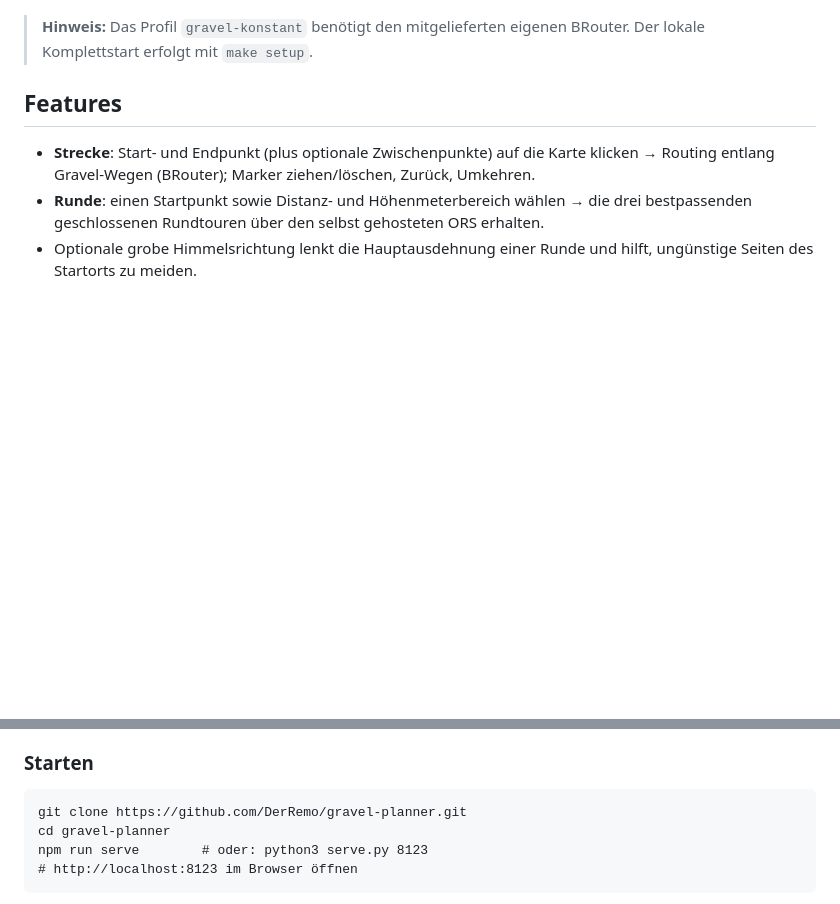
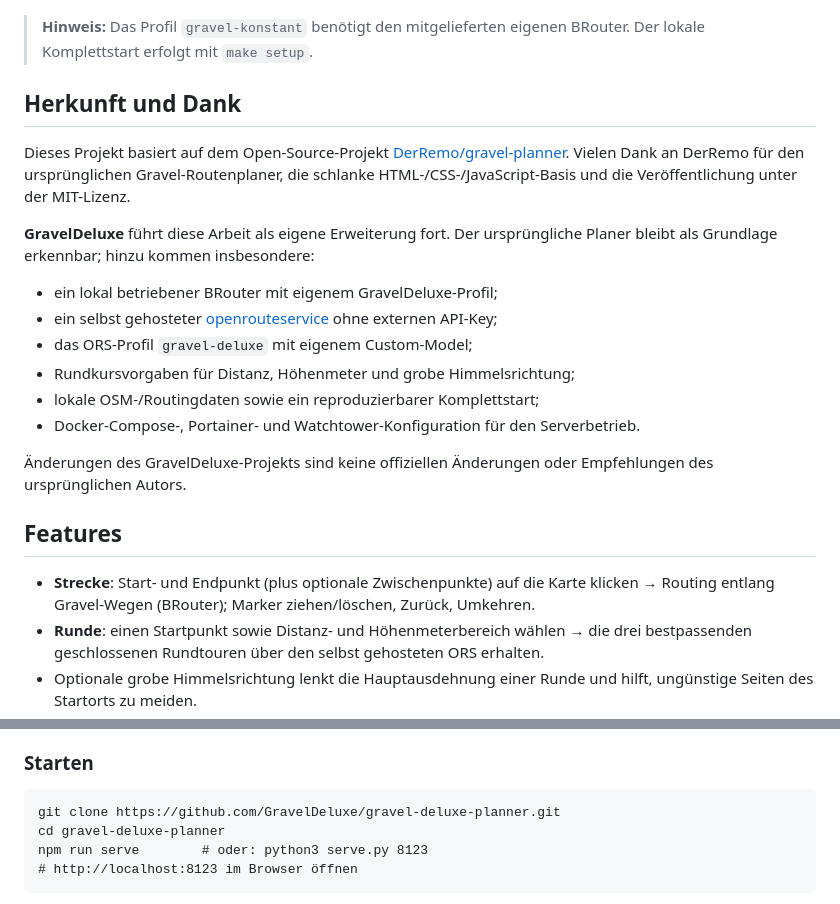
Before and after one commit to GravelDeluxe/gravel-deluxe-planner, a Markdown page: README.md, 2 parts joined by grey strips. Drawn GitHub-style; blank space fills up the shorter version.

Commit message:
Neues Readme

```diff
--- a/README.md
+++ b/README.md
@@ -8,6 +8,29 @@ manuelle Strecken sowie geschlossene Rundtouren mit dem gewählten Profil.
 
 > **Hinweis:** Das Profil `gravel-konstant` benötigt den mitgelieferten eigenen
 > BRouter. Der lokale Komplettstart erfolgt mit `make setup`.
+
+## Herkunft und Dank
+
+Dieses Projekt basiert auf dem Open-Source-Projekt
+[DerRemo/gravel-planner](https://github.com/DerRemo/gravel-planner). Vielen Dank
+an DerRemo für den ursprünglichen Gravel-Routenplaner, die schlanke
+HTML-/CSS-/JavaScript-Basis und die Veröffentlichung unter der MIT-Lizenz.
+
+**GravelDeluxe** führt diese Arbeit als eigene Erweiterung fort. Der
+ursprüngliche Planer bleibt als Grundlage erkennbar; hinzu kommen insbesondere:
+
+- ein lokal betriebener BRouter mit eigenem GravelDeluxe-Profil;
+- ein selbst gehosteter
+  [openrouteservice](https://github.com/GIScience/openrouteservice) ohne
+  externen API-Key;
+- das ORS-Profil `gravel-deluxe` mit eigenem Custom-Model;
+- Rundkursvorgaben für Distanz, Höhenmeter und grobe Himmelsrichtung;
+- lokale OSM-/Routingdaten sowie ein reproduzierbarer Komplettstart;
+- Docker-Compose-, Portainer- und Watchtower-Konfiguration für den
+  Serverbetrieb.
+
+Änderungen des GravelDeluxe-Projekts sind keine offiziellen Änderungen oder
+Empfehlungen des ursprünglichen Autors.
 
 ## Features
 
@@ -33,8 +56,8 @@ manuelle Strecken sowie geschlossene Rundtouren mit dem gewählten Profil.
 
 ### Starten
 
-    git clone https://github.com/DerRemo/gravel-planner.git
-    cd gravel-planner
+    git clone https://github.com/GravelDeluxe/gravel-deluxe-planner.git
+    cd gravel-deluxe-planner
     npm run serve        # oder: python3 serve.py 8123
     # http://localhost:8123 im Browser öffnen
 
```
